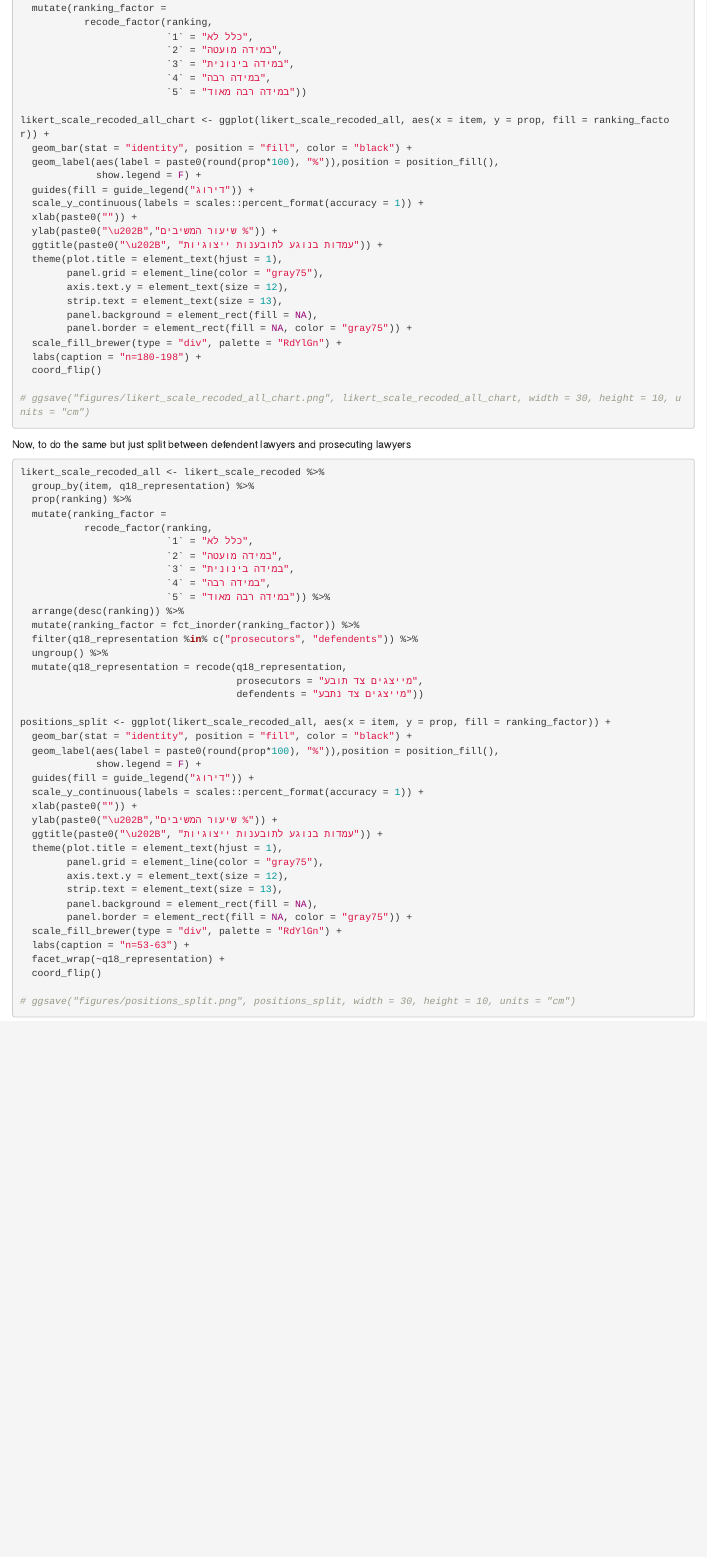
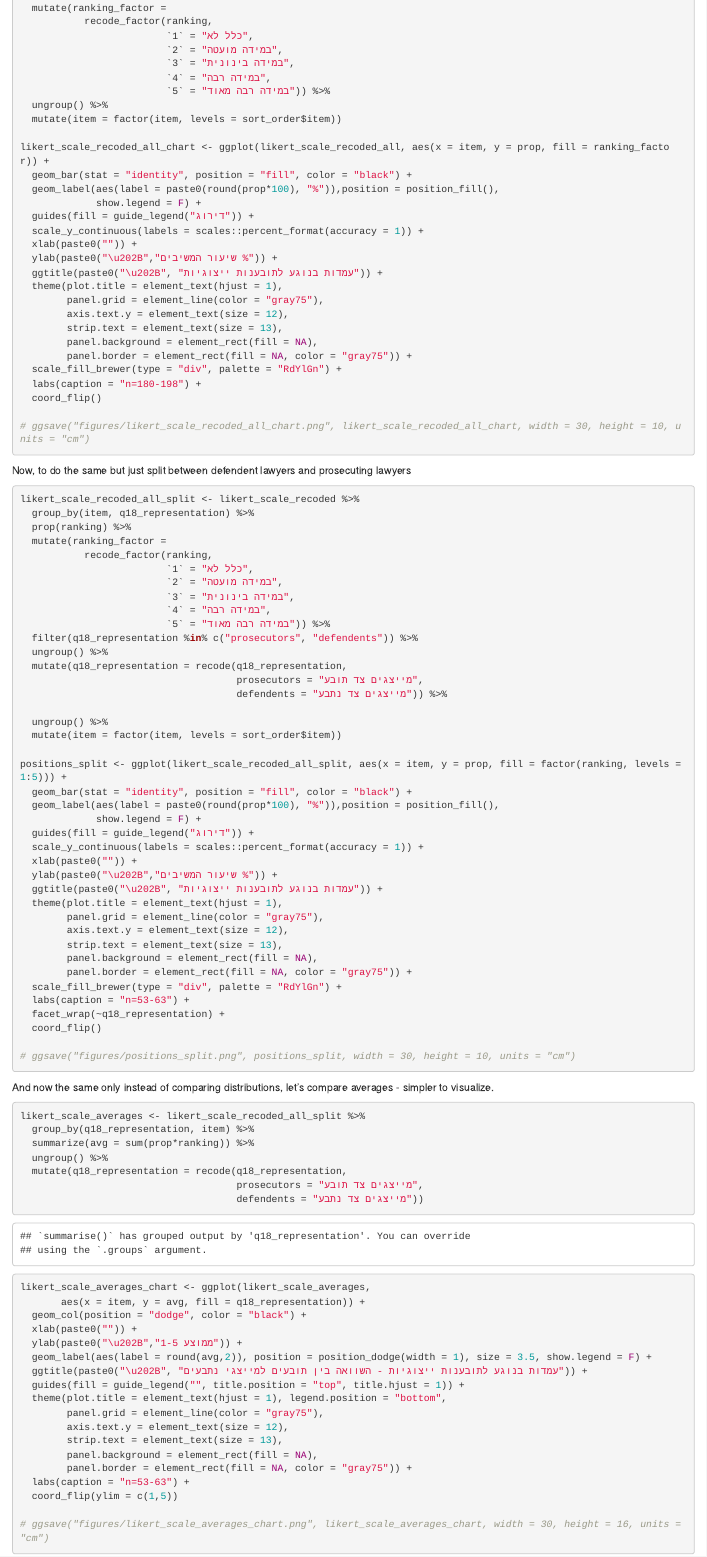
Before and after one commit to adisarid/class-action-IL-survey, an R Markdown document (r/class_action_survey_analysis.Rmd): the page in a window 1100 px wide, from 3290 px down before the commit and from 3700 px down after it, so that both start at the same text. Rendered offline with R 4.5, knitr and Pandoc, with nearby package versions; some code elsewhere in the file could not run offline.

Commit message:
Finalized presentation

````diff
--- a/r/class_action_survey_analysis.Rmd
+++ b/r/class_action_survey_analysis.Rmd
@@ -694,7 +715,9 @@ likert_scale_recoded_all <- likert_scale_recoded %>%
                          `2` = "במידה מועטה",
                          `3` = "במידה בינונית",
                          `4` = "במידה רבה",
-                         `5` = "במידה רבה מאוד"))
+                         `5` = "במידה רבה מאוד")) %>%
+  ungroup() %>%
+  mutate(item = factor(item, levels = sort_order$item))
 
 likert_scale_recoded_all_chart <- ggplot(likert_scale_recoded_all, aes(x = item, y = prop, fill = ranking_factor)) +
   geom_bar(stat = "identity", position = "fill", color = "black") +
@@ -722,7 +745,7 @@ likert_scale_recoded_all_chart <- ggplot(likert_scale_recoded_all, aes(x = item,
 Now, to do the same but just split between defendent lawyers and prosecuting lawyers
 
 ```{r positions split}
-likert_scale_recoded_all <- likert_scale_recoded %>%
+likert_scale_recoded_all_split <- likert_scale_recoded %>%
   group_by(item, q18_representation) %>%
   prop(ranking) %>%
   mutate(ranking_factor =
@@ -732,15 +755,16 @@ likert_scale_recoded_all <- likert_scale_recoded %>%
                          `3` = "במידה בינונית",
                          `4` = "במידה רבה",
                          `5` = "במידה רבה מאוד")) %>%
-  arrange(desc(ranking)) %>%
-  mutate(ranking_factor = fct_inorder(ranking_factor)) %>%
   filter(q18_representation %in% c("prosecutors", "defendents")) %>%
   ungroup() %>%
   mutate(q18_representation = recode(q18_representation,
                                      prosecutors = "מייצגים צד תובע",
-                                     defendents = "מייצגים צד נתבע"))
+                                     defendents = "מייצגים צד נתבע")) %>%
 
-positions_split <- ggplot(likert_scale_recoded_all, aes(x = item, y = prop, fill = ranking_factor)) +
+  ungroup() %>%
+  mutate(item = factor(item, levels = sort_order$item))
+
+positions_split <- ggplot(likert_scale_recoded_all_split, aes(x = item, y = prop, fill = factor(ranking, levels = 1:5))) +
   geom_bar(stat = "identity", position = "fill", color = "black") +
   geom_label(aes(label = paste0(round(prop*100), "%")),position = position_fill(),
              show.legend = F) +
@@ -763,3 +787,34 @@ positions_split <- ggplot(likert_scale_recoded_all, aes(x = item, y = prop, fill
 # ggsave("figures/positions_split.png", positions_split, width = 30, height = 10, units = "cm")
 
 ```
+
+And now the same only instead of comparing distributions, let's compare averages - simpler to visualize.
+
+```{r positions split averages}
+likert_scale_averages <- likert_scale_recoded_all_split %>%
+  group_by(q18_representation, item) %>%
+  summarize(avg = sum(prop*ranking)) %>%
+  ungroup() %>%
+  mutate(q18_representation = recode(q18_representation,
+                                     prosecutors = "מייצגים צד תובע",
+                                     defendents = "מייצגים צד נתבע"))
+likert_scale_averages_chart <- ggplot(likert_scale_averages,
+       aes(x = item, y = avg, fill = q18_representation)) +
+  geom_col(position = "dodge", color = "black") +
+  xlab(paste0("")) +
+  ylab(paste0("\u202B","ממוצע 1-5")) +
+  geom_label(aes(label = round(avg,2)), position = position_dodge(width = 1), size = 3.5, show.legend = F) +
+  ggtitle(paste0("\u202B", "עמדות בנוגע לתובענות ייצוגיות - השוואה בין תובעים למייצגי נתבעים")) +
+  guides(fill = guide_legend("", title.position = "top", title.hjust = 1)) +
+  theme(plot.title = element_text(hjust = 1), legend.position = "bottom",
+        panel.grid = element_line(color = "gray75"),
+        axis.text.y = element_text(size = 12),
+        strip.text = element_text(size = 13),
+        panel.background = element_rect(fill = NA),
+        panel.border = element_rect(fill = NA, color = "gray75")) +
+  labs(caption = "n=53-63") +
+  coord_flip(ylim = c(1,5))
+
+# ggsave("figures/likert_scale_averages_chart.png", likert_scale_averages_chart, width = 30, height = 16, units = "cm")
+
+```
````
Also changed, not shown: r/class_action_survey_analysis.Rmd (21 more changed lines), 1 other file.
